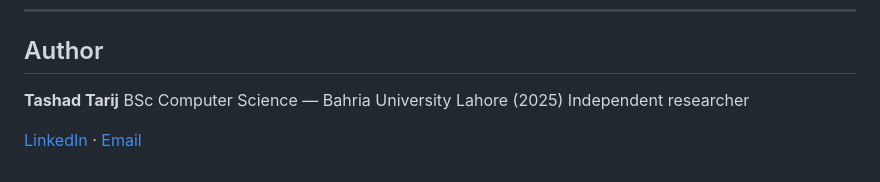
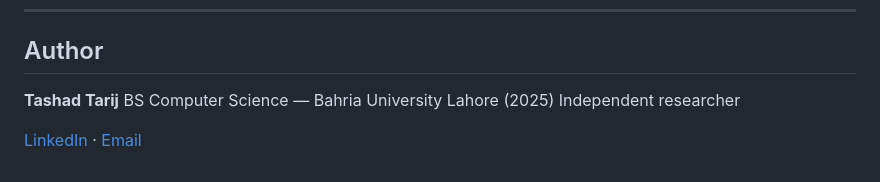
Before and after one commit to RanaTashad92/Sentinix, a Markdown page: README.md, the part around one of its changes. Rendered like a GitHub page.

Commit message:
Revise author details and links in README
Updated author information and contact links in README.

```diff
--- a/README.md
+++ b/README.md
@@ -277,6 +277,6 @@ You are free to use, modify, and distribute this code. If you use it in research
 ## Author
 
 **Tashad Tarij**
-BSc Computer Science — Bahria University Lahore (2025)
+BS Computer Science — Bahria University Lahore (2025)
 Independent researcher
 
```
Also changed, not shown: other parts of README.md (+1 -1 lines).
